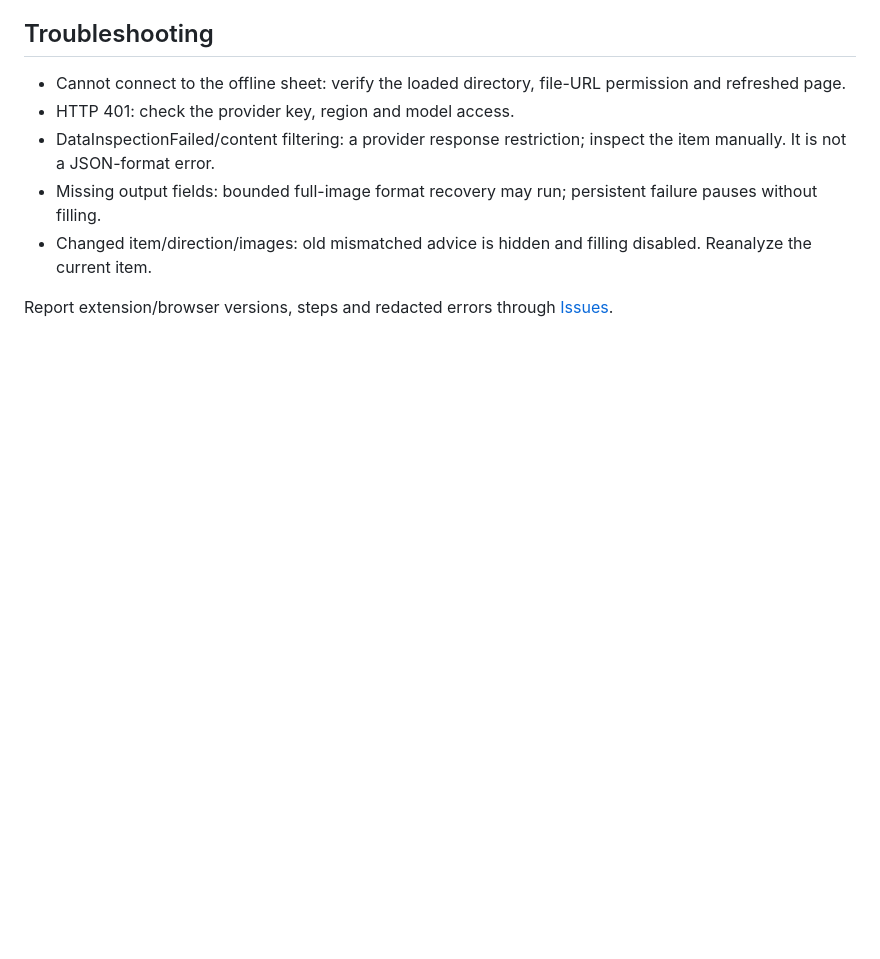
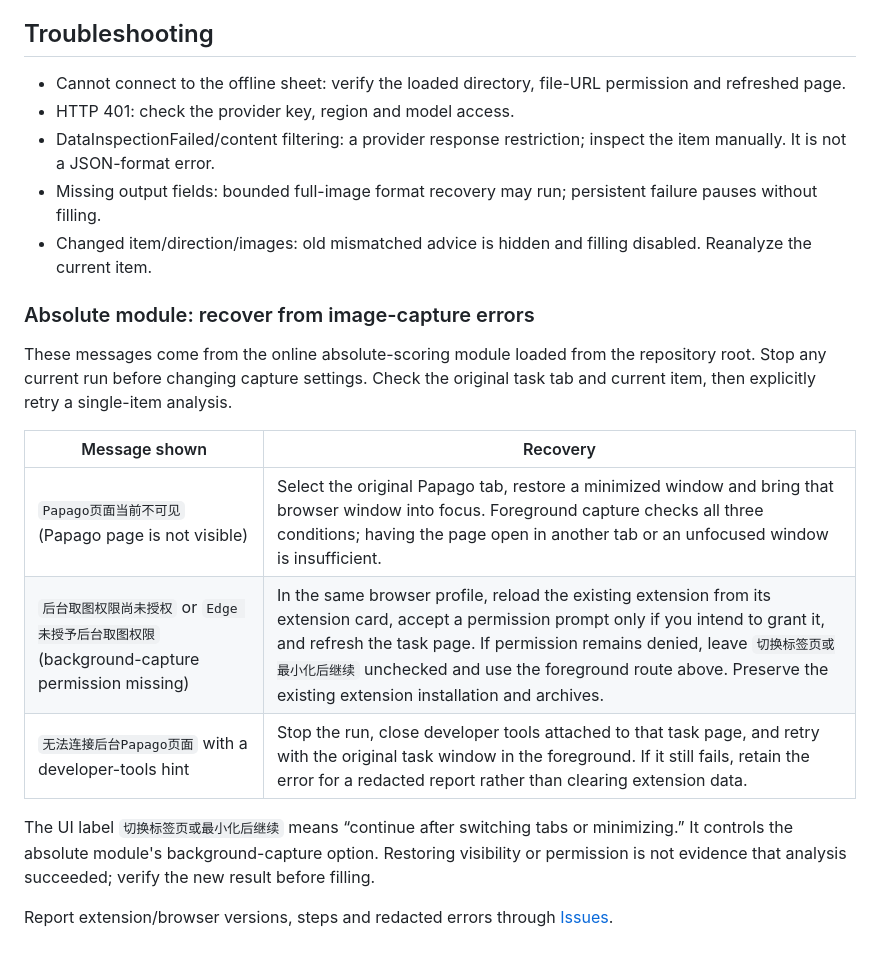
Before and after one commit to astkfu-cpu/papago-multimodel-evaluator, a Markdown page: docs/INSTALLATION.md, the part around the change. Rendered like a GitHub page; blank space fills up the shorter version.

```diff
--- a/docs/INSTALLATION.md
+++ b/docs/INSTALLATION.md
@@ -67,4 +67,16 @@ The public pairwise module has a generic template; it does not supply private cu
 - Missing output fields: bounded full-image format recovery may run; persistent failure pauses without filling.
 - Changed item/direction/images: old mismatched advice is hidden and filling disabled. Reanalyze the current item.
 
+### Absolute module: recover from image-capture errors
+
+These messages come from the online absolute-scoring module loaded from the repository root. Stop any current run before changing capture settings. Check the original task tab and current item, then explicitly retry a single-item analysis.
+
+| Message shown | Recovery |
+| --- | --- |
+| `Papago页面当前不可见` (Papago page is not visible) | Select the original Papago tab, restore a minimized window and bring that browser window into focus. Foreground capture checks all three conditions; having the page open in another tab or an unfocused window is insufficient. |
+| `后台取图权限尚未授权` or `Edge 未授予后台取图权限` (background-capture permission missing) | In the same browser profile, reload the existing extension from its extension card, accept a permission prompt only if you intend to grant it, and refresh the task page. If permission remains denied, leave `切换标签页或最小化后继续` unchecked and use the foreground route above. Preserve the existing extension installation and archives. |
+| `无法连接后台Papago页面` with a developer-tools hint | Stop the run, close developer tools attached to that task page, and retry with the original task window in the foreground. If it still fails, retain the error for a redacted report rather than clearing extension data. |
+
+The UI label `切换标签页或最小化后继续` means “continue after switching tabs or minimizing.” It controls the absolute module's background-capture option. Restoring visibility or permission is not evidence that analysis succeeded; verify the new result before filling.
+
 Report extension/browser versions, steps and redacted errors through [Issues](https://github.com/astkfu-cpu/papago-multimodel-evaluator/issues/new/choose).
```
Also changed, not shown: docs/INSTALLATION.zh-CN.md (+12 -0 lines).
